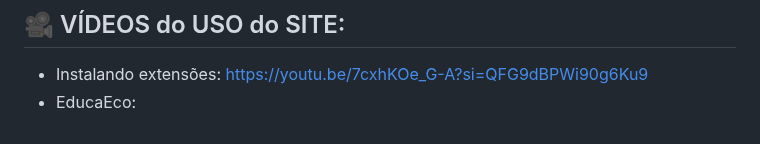
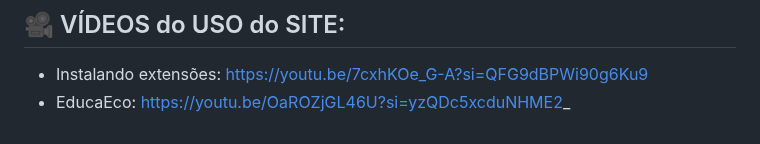
Before and after one commit to EricPfeuti/educa-eco-future-fest, a Markdown page: README.md, the part around the change. GitHub-like rendering.

```diff
--- a/README.md
+++ b/README.md
@@ -62,4 +62,4 @@
 
 ## 🎥 VÍDEOS do USO do SITE:
   - Instalando extensões: https://youtu.be/7cxhKOe_G-A?si=QFG9dBPWi90g6Ku9
-  - EducaEco:
+  - EducaEco: https://youtu.be/OaROZjGL46U?si=yzQDc5xcduNHME2_
```
